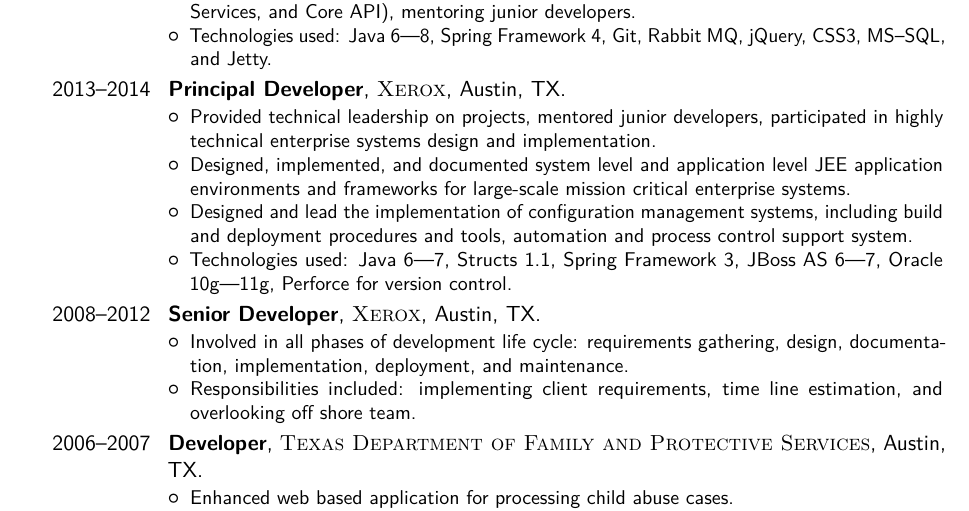
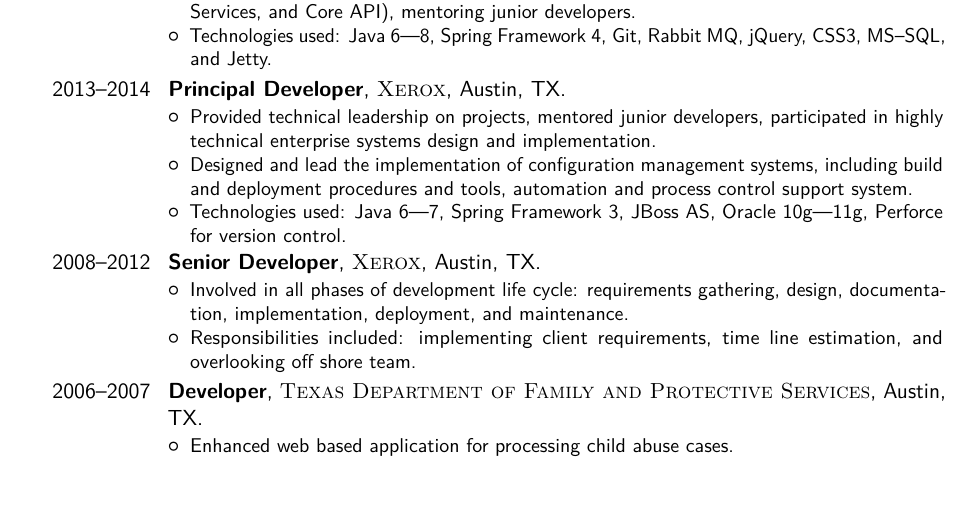
Before and after one commit to sakh1979/Resume, a LaTeX CV (sagun_khatri.tex): part of page 2 of 2, cut so that both start at the same text, the shorter picture padded with empty space. Compiled offline with pdfLaTeX.

Commit message:
Shortened Xerox Principle developer section

```diff
--- a/sagun_khatri.tex
+++ b/sagun_khatri.tex
@@ -196,15 +196,11 @@
          \item Provided technical leadership on projects, mentored junior
                developers, participated in highly technical enterprise
                systems design and implementation.
-         \item Designed, implemented, and documented system level and
-               application level JEE application environments and frameworks
-               for large-scale mission critical enterprise systems.
          \item Designed and lead the implementation of configuration
                management systems, including build and deployment procedures
                and tools, automation and process control support system.
-         \item Technologies used: Java 6---7, Structs 1.1, Spring Framework
-               3, JBoss AS 6---7, Oracle 10g---11g, Perforce for version
-               control.
+         \item Technologies used: Java 6---7, Spring Framework 3, JBoss
+               AS, Oracle 10g---11g, Perforce for version control.
      \end{itemize}}
 
      \cventry{2008--2012}{Senior Developer}
```
